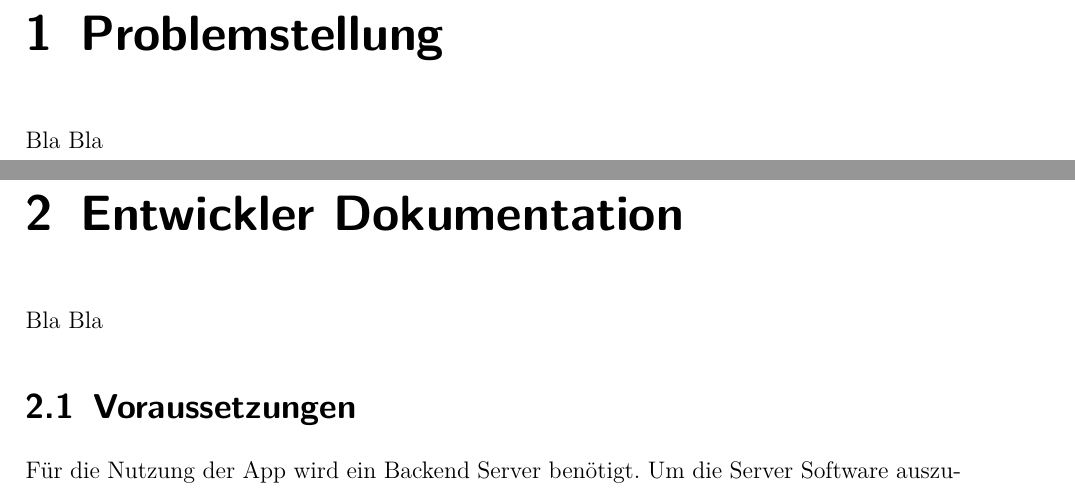
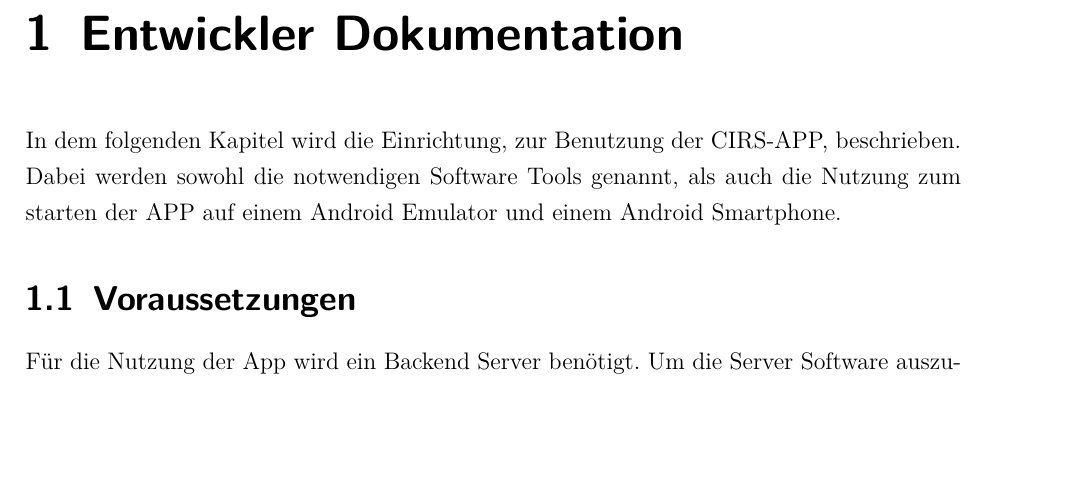
Before and after one commit to amandajoelle/Frontend, a LaTeX document (cirs_dev_documentation/Dokumentation.tex, which reads cirs_dev_documentation/02_entwickler_dokumentation.tex, cirs_dev_documentation/02_problemstellung.tex): two parts of pages 5 and 6 of 8 before the commit and part of page 5 of 7 after it, the two joined at a grey line, cut at the place of the change, the shorter picture padded with empty space. Compiled offline with pdfLaTeX.

Commit message:
Removed problem chapter

```diff
--- a/cirs_dev_documentation/03_entwickler_dokumentation.tex
+++ b/cirs_dev_documentation/02_entwickler_dokumentation.tex
@@ -1,6 +1,6 @@
 \chapter{Entwickler Dokumentation}
 \label{entw_docu}
-Bla Bla
+In dem folgenden Kapitel wird die Einrichtung, zur Benutzung der CIRS-APP, beschrieben. Dabei werden sowohl die notwendigen Software Tools genannt, als auch die Nutzung zum starten der APP auf einem Android Emulator und einem Android Smartphone.
 
 \section{Voraussetzungen}
 \label{voraussertungen}
--- a/cirs_dev_documentation/02_problemstellung.tex
+++ /dev/null
@@ -1,3 +0,0 @@
-\chapter{Problemstellung}
-\label{Problemstellung}
-Bla Bla
--- a/cirs_dev_documentation/Dokumentation.tex
+++ b/cirs_dev_documentation/Dokumentation.tex
@@ -88,8 +88,7 @@
 
 %Hier die Inhalte inkludieren
 \pagenumbering{arabic}
-\include{02_problemstellung}
-\include{03_entwickler_dokumentation}
+\include{02_entwickler_dokumentation}
 
 
 %Literaturverzeichnis
```
Also changed, not shown: cirs_dev_documentation/01_titel.tex (+1 -1 lines), cirs_dev_documentation/Dokumentation.pdf.
